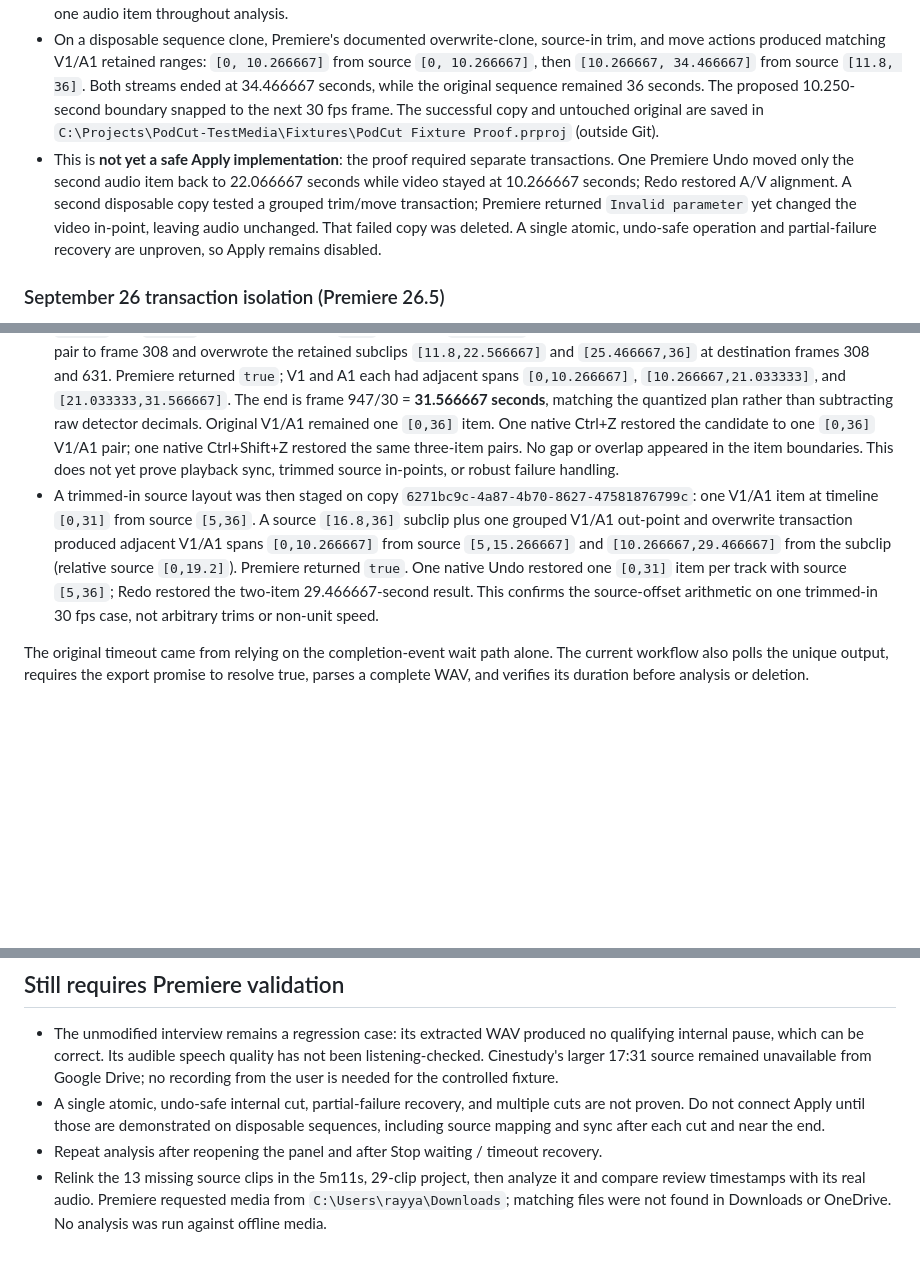
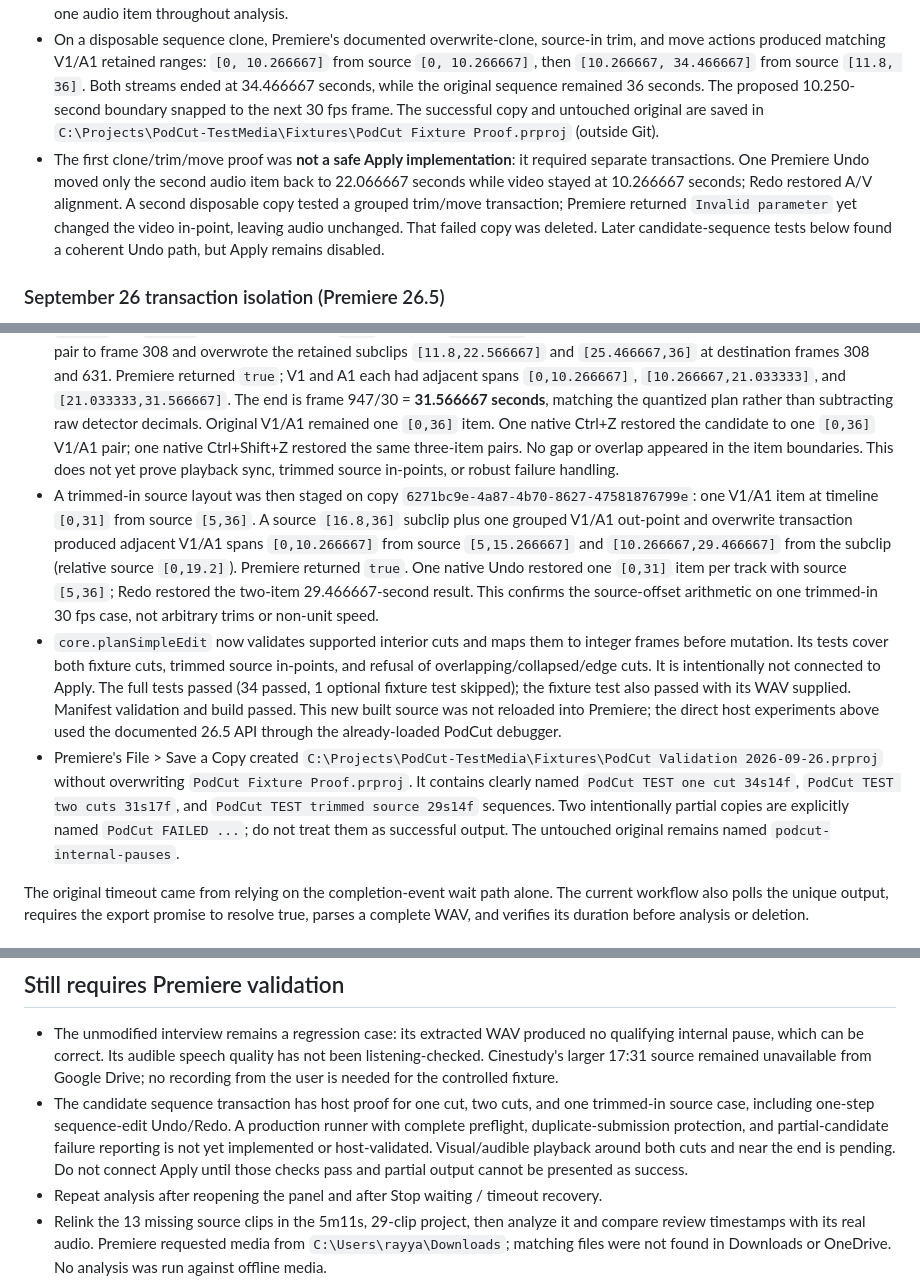
Before and after one commit to RayyanShehran/PodCut, a Markdown page: docs/STATUS.md, 3 parts joined by grey strips. GitHub-like rendering; blank space fills up the shorter version.

Commit message:
Document validation copy and remaining Apply gate

```diff
--- a/docs/STATUS.md
+++ b/docs/STATUS.md
@@ -28,7 +28,7 @@
 - Switching from that completed review to a different project immediately cleared the old review. Activating the other sequence refreshed the panel to `5m11s · 3V / 3A · 29 clips` without a manual refresh.
 - On September 26, Premiere 26.5 imported `podcut-internal-pauses.mov` as one linked 36-second video/audio clip. PodCut exported a 48 kHz stereo 16-bit WAV in 1.54 seconds and reviewed the two inserted internal pauses: padded silence removal `10.250–11.800s` and long-pause removal `22.550–25.450s`. The unchanged 36-second source sequence had one video and one audio item throughout analysis.
 - On a disposable sequence clone, Premiere's documented overwrite-clone, source-in trim, and move actions produced matching V1/A1 retained ranges: `[0, 10.266667]` from source `[0, 10.266667]`, then `[10.266667, 34.466667]` from source `[11.8, 36]`. Both streams ended at 34.466667 seconds, while the original sequence remained 36 seconds. The proposed 10.250-second boundary snapped to the next 30 fps frame. The successful copy and untouched original are saved in `C:\Projects\PodCut-TestMedia\Fixtures\PodCut Fixture Proof.prproj` (outside Git).
-- This is **not yet a safe Apply implementation**: the proof required separate transactions. One Premiere Undo moved only the second audio item back to 22.066667 seconds while video stayed at 10.266667 seconds; Redo restored A/V alignment. A second disposable copy tested a grouped trim/move transaction; Premiere returned `Invalid parameter` yet changed the video in-point, leaving audio unchanged. That failed copy was deleted. A single atomic, undo-safe operation and partial-failure recovery are unproven, so Apply remains disabled.
+- The first clone/trim/move proof was **not a safe Apply implementation**: it required separate transactions. One Premiere Undo moved only the second audio item back to 22.066667 seconds while video stayed at 10.266667 seconds; Redo restored A/V alignment. A second disposable copy tested a grouped trim/move transaction; Premiere returned `Invalid parameter` yet changed the video in-point, leaving audio unchanged. That failed copy was deleted. Later candidate-sequence tests below found a coherent Undo path, but Apply remains disabled.
 
 ### September 26 transaction isolation (Premiere 26.5)
 
@@ -40,7 +40,9 @@ All checks below used additional disposable sequence copies in the fixture proof
 - `lockedAccess` and transaction callbacks were synchronous; item/time reads were completed before entering them. The grouped clone and grouped move tests show that corresponding A/V actions can share a transaction when their inputs are valid. The failed transaction proves the host does not guarantee rollback when action construction throws after an earlier action was added. Any future implementation must construct/validate **every** action before adding the first one and still verify the result; that alone does not solve the deferred trim/move dependency or provide a one-step Undo.
 - A different documented path succeeded for one cut on a fresh candidate copy `cfca8f65-bc38-4ecb-8ae9-6cdec422a553`: `ClipProjectItem.createSubClipAction` prepared source `[11.8,36]` in a prior transaction. One subsequent sequence transaction preconstructed and added V1/A1 `createSetOutPointAction(10.266667)` plus one `SequenceEditor.createOverwriteItemAction(subclip, 10.266667, 0, 0)`. It returned `true` and yielded two adjacent items on each track, ending at 34.466667 seconds. The second track-item in/out is `[0,24.2]` relative to the subclip; the subclip was constructed from source `[11.8,36]`. The original still had one 36-second item per track. After opening the candidate in Premiere, one native Ctrl+Z restored exactly one `[0,36]` V1 item and one `[0,36]` A1 item. One native Edit > Redo restored the same two-item A/V candidate and 34.466667-second end. This proves a coherent **sequence-edit** Undo step for this fixture; subclip preparation and candidate cloning have separate Undo history, and playback was not yet audibly checked. Apply remains disabled.
 - Both reviewed cuts were tested on another candidate copy `3f51ae26-e48a-41c7-bee0-24cedf186e09` with precreated subclips. At 30 fps the starts `10.250` and `22.550` snap forward to frames 308 (`10.266667`) and 677 (`22.566667`); the ends `11.800` and `25.450` snap to frames 354 (`11.8`) and 764 (`25.466667`). One sequence transaction shortened the original V/A pair to frame 308 and overwrote the retained subclips `[11.8,22.566667]` and `[25.466667,36]` at destination frames 308 and 631. Premiere returned `true`; V1 and A1 each had adjacent spans `[0,10.266667]`, `[10.266667,21.033333]`, and `[21.033333,31.566667]`. The end is frame 947/30 = **31.566667 seconds**, matching the quantized plan rather than subtracting raw detector decimals. Original V1/A1 remained one `[0,36]` item. One native Ctrl+Z restored the candidate to one `[0,36]` V1/A1 pair; one native Ctrl+Shift+Z restored the same three-item pairs. No gap or overlap appeared in the item boundaries. This does not yet prove playback sync, trimmed source in-points, or robust failure handling.
-- A trimmed-in source layout was then staged on copy `6271bc9c-4a87-4b70-8627-47581876799c`: one V1/A1 item at timeline `[0,31]` from source `[5,36]`. A source `[16.8,36]` subclip plus one grouped V1/A1 out-point and overwrite transaction produced adjacent V1/A1 spans `[0,10.266667]` from source `[5,15.266667]` and `[10.266667,29.466667]` from the subclip (relative source `[0,19.2]`). Premiere returned `true`. One native Undo restored one `[0,31]` item per track with source `[5,36]`; Redo restored the two-item 29.466667-second result. This confirms the source-offset arithmetic on one trimmed-in 30 fps case, not arbitrary trims or non-unit speed.
+- A trimmed-in source layout was then staged on copy `6271bc9e-4a87-4b70-8627-47581876799e`: one V1/A1 item at timeline `[0,31]` from source `[5,36]`. A source `[16.8,36]` subclip plus one grouped V1/A1 out-point and overwrite transaction produced adjacent V1/A1 spans `[0,10.266667]` from source `[5,15.266667]` and `[10.266667,29.466667]` from the subclip (relative source `[0,19.2]`). Premiere returned `true`. One native Undo restored one `[0,31]` item per track with source `[5,36]`; Redo restored the two-item 29.466667-second result. This confirms the source-offset arithmetic on one trimmed-in 30 fps case, not arbitrary trims or non-unit speed.
+- `core.planSimpleEdit` now validates supported interior cuts and maps them to integer frames before mutation. Its tests cover both fixture cuts, trimmed source in-points, and refusal of overlapping/collapsed/edge cuts. It is intentionally not connected to Apply. The full tests passed (34 passed, 1 optional fixture test skipped); the fixture test also passed with its WAV supplied. Manifest validation and build passed. This new built source was not reloaded into Premiere; the direct host experiments above used the documented 26.5 API through the already-loaded PodCut debugger.
+- Premiere's File > Save a Copy created `C:\Projects\PodCut-TestMedia\Fixtures\PodCut Validation 2026-09-26.prproj` without overwriting `PodCut Fixture Proof.prproj`. It contains clearly named `PodCut TEST one cut 34s14f`, `PodCut TEST two cuts 31s17f`, and `PodCut TEST trimmed source 29s14f` sequences. Two intentionally partial copies are explicitly named `PodCut FAILED ...`; do not treat them as successful output. The untouched original remains named `podcut-internal-pauses`.
 
 The original timeout came from relying on the completion-event wait path alone. The current workflow also polls the unique output, requires the export promise to resolve true, parses a complete WAV, and verifies its duration before analysis or deletion.
 
@@ -55,7 +57,7 @@ The original timeout came from relying on the completion-event wait path alone.
 ## Still requires Premiere validation
 
 - The unmodified interview remains a regression case: its extracted WAV produced no qualifying internal pause, which can be correct. Its audible speech quality has not been listening-checked. Cinestudy's larger 17:31 source remained unavailable from Google Drive; no recording from the user is needed for the controlled fixture.
-- A single atomic, undo-safe internal cut, partial-failure recovery, and multiple cuts are not proven. Do not connect Apply until those are demonstrated on disposable sequences, including source mapping and sync after each cut and near the end.
+- The candidate sequence transaction has host proof for one cut, two cuts, and one trimmed-in source case, including one-step sequence-edit Undo/Redo. A production runner with complete preflight, duplicate-submission protection, and partial-candidate failure reporting is not yet implemented or host-validated. Visual/audible playback around both cuts and near the end is pending. Do not connect Apply until those checks pass and partial output cannot be presented as success.
 - Repeat analysis after reopening the panel and after Stop waiting / timeout recovery.
 - Relink the 13 missing source clips in the 5m11s, 29-clip project, then analyze it and compare review timestamps with its real audio. Premiere requested media from `C:\Users\rayya\Downloads`; matching files were not found in Downloads or OneDrive. No analysis was run against offline media.
 - Check Locate at several known sequence times, generated-audio refusal, and stale-result refusal in Premiere.
```
